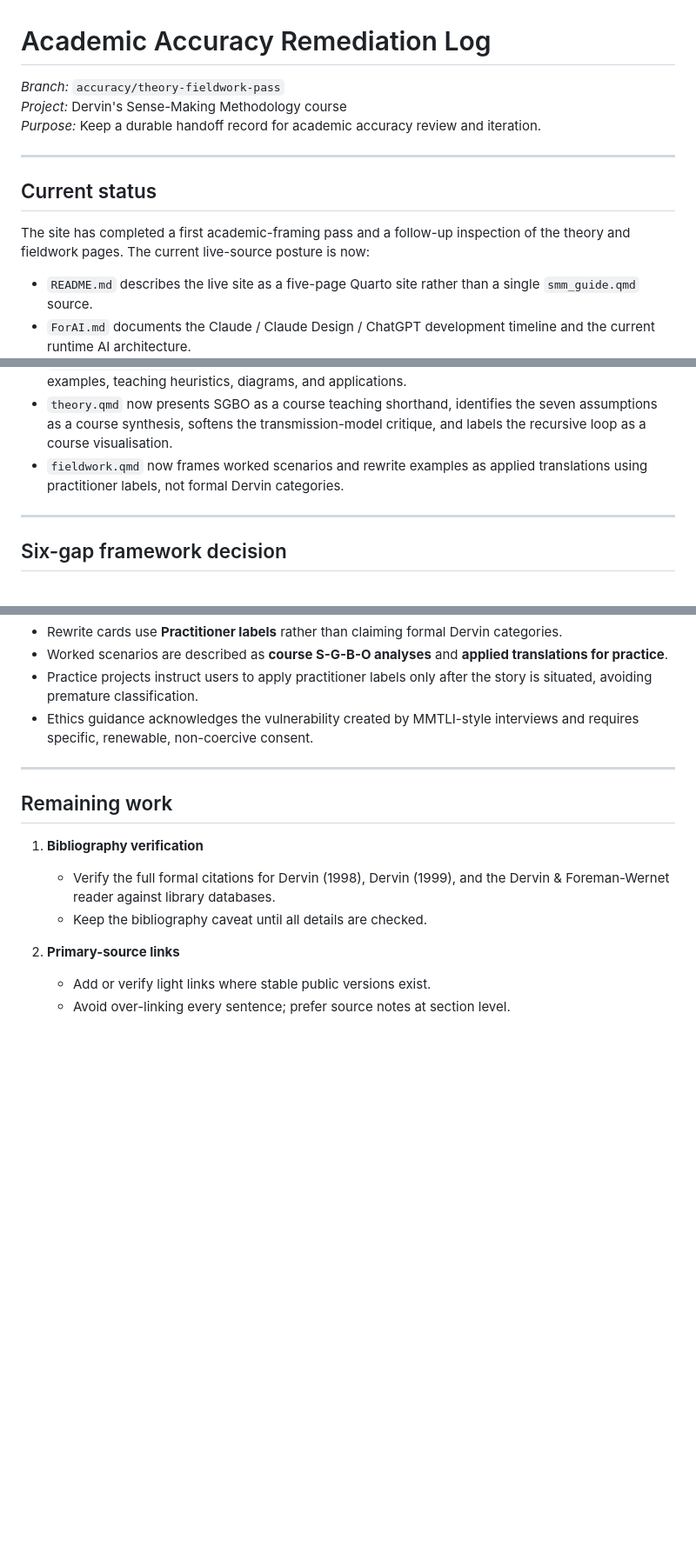
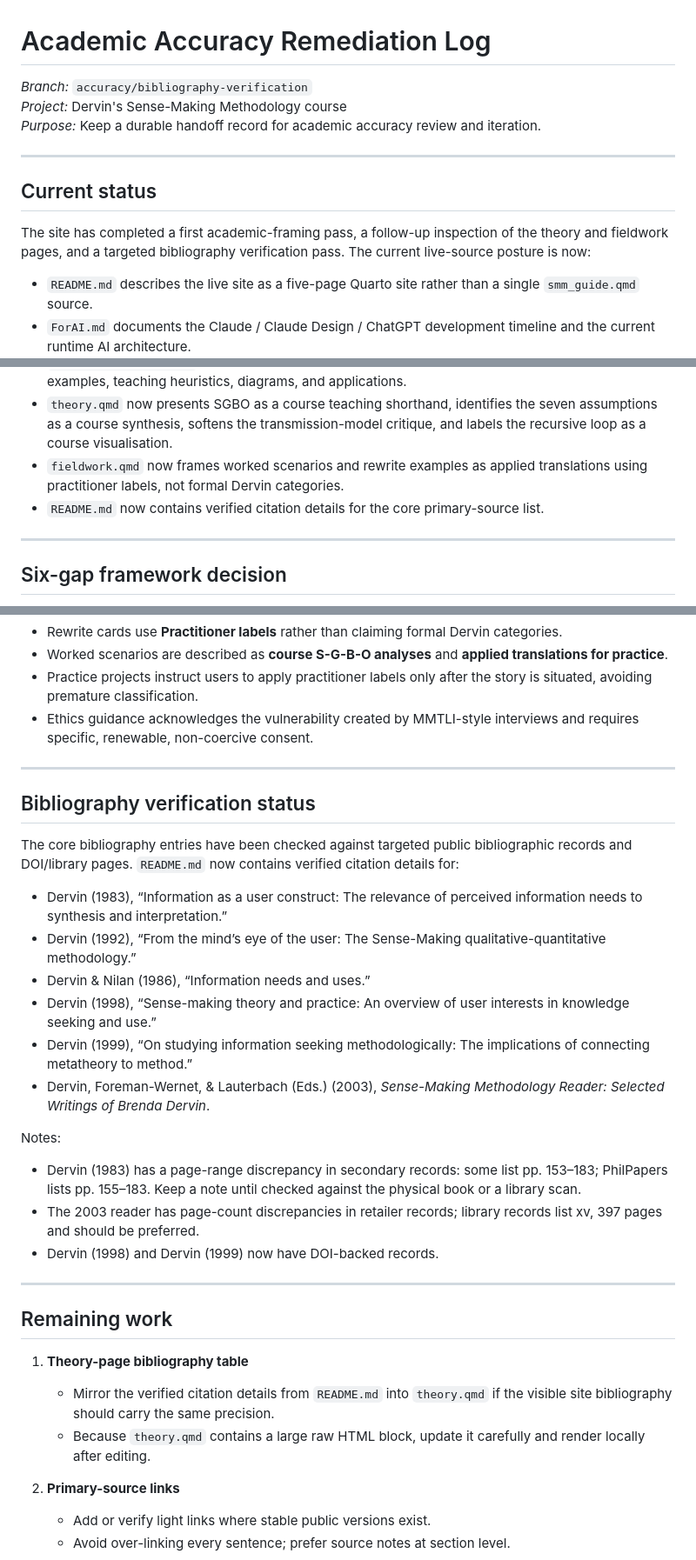
Before and after one commit to fredericlabadie/DervinsSMM_Course, a Markdown page: ACCURACY_REMEDIATION.md, 3 parts joined by grey strips. Shown at 87% size. Rendered like a GitHub page; blank space fills up the shorter version.

Commit message:
Record verified bibliography status

```diff
--- a/ACCURACY_REMEDIATION.md
+++ b/ACCURACY_REMEDIATION.md
@@ -1,6 +1,6 @@
 # Academic Accuracy Remediation Log
 
-*Branch:* `accuracy/theory-fieldwork-pass`
+*Branch:* `accuracy/bibliography-verification`
 *Project:* Dervin's Sense-Making Methodology course
 *Purpose:* Keep a durable handoff record for academic accuracy review and iteration.
 
@@ -8,7 +8,7 @@
 
 ## Current status
 
-The site has completed a first academic-framing pass and a follow-up inspection of the theory and fieldwork pages. The current live-source posture is now:
+The site has completed a first academic-framing pass, a follow-up inspection of the theory and fieldwork pages, and a targeted bibliography verification pass. The current live-source posture is now:
 
 - `README.md` describes the live site as a five-page Quarto site rather than a single `smm_guide.qmd` source.
 - `ForAI.md` documents the Claude / Claude Design / ChatGPT development timeline and the current runtime AI architecture.
@@ -19,6 +19,7 @@ The site has completed a first academic-framing pass and a follow-up inspection
 - `_includes/footer.html` distinguishes Dervin's theoretical foundation from independent practitioner examples, teaching heuristics, diagrams, and applications.
 - `theory.qmd` now presents SGBO as a course teaching shorthand, identifies the seven assumptions as a course synthesis, softens the transmission-model critique, and labels the recursive loop as a course visualisation.
 - `fieldwork.qmd` now frames worked scenarios and rewrite examples as applied translations using practitioner labels, not formal Dervin categories.
+- `README.md` now contains verified citation details for the core primary-source list.
 
 ---
 
@@ -58,11 +59,30 @@ This keeps the practical value while avoiding the strongest academic misalignmen
 
 ---
 
+## Bibliography verification status
+
+The core bibliography entries have been checked against targeted public bibliographic records and DOI/library pages. `README.md` now contains verified citation details for:
+
+- Dervin (1983), “Information as a user construct: The relevance of perceived information needs to synthesis and interpretation.”
+- Dervin (1992), “From the mind’s eye of the user: The Sense-Making qualitative-quantitative methodology.”
+- Dervin & Nilan (1986), “Information needs and uses.”
+- Dervin (1998), “Sense-making theory and practice: An overview of user interests in knowledge seeking and use.”
+- Dervin (1999), “On studying information seeking methodologically: The implications of connecting metatheory to method.”
+- Dervin, Foreman-Wernet, & Lauterbach (Eds.) (2003), *Sense-Making Methodology Reader: Selected Writings of Brenda Dervin*.
+
+Notes:
+
+- Dervin (1983) has a page-range discrepancy in secondary records: some list pp. 153–183; PhilPapers lists pp. 155–183. Keep a note until checked against the physical book or a library scan.
+- The 2003 reader has page-count discrepancies in retailer records; library records list xv, 397 pages and should be preferred.
+- Dervin (1998) and Dervin (1999) now have DOI-backed records.
+
+---
+
 ## Remaining work
 
-1. **Bibliography verification**
-   - Verify the full formal citations for Dervin (1998), Dervin (1999), and the Dervin & Foreman-Wernet reader against library databases.
-   - Keep the bibliography caveat until all details are checked.
+1. **Theory-page bibliography table**
+   - Mirror the verified citation details from `README.md` into `theory.qmd` if the visible site bibliography should carry the same precision.
+   - Because `theory.qmd` contains a large raw HTML block, update it carefully and render locally after editing.
 
 2. **Primary-source links**
    - Add or verify light links where stable public versions exist.
```
